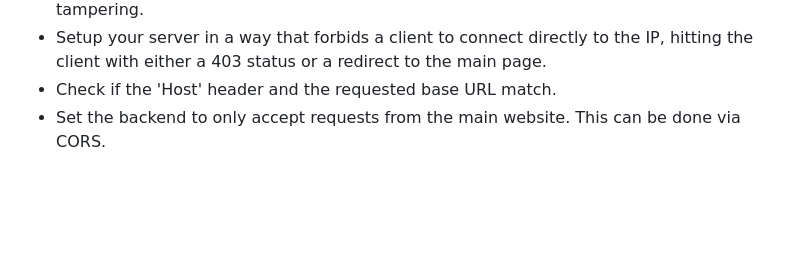
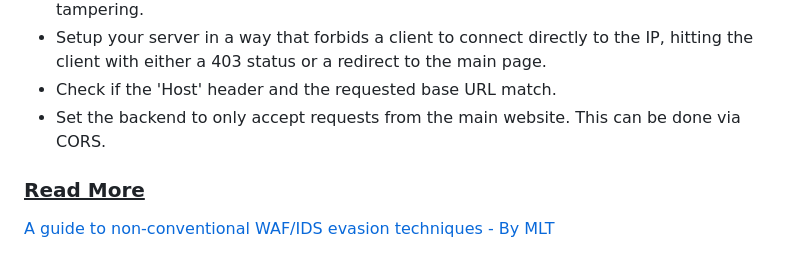
Before and after one commit to databased-index/databased-index.github.io, a Markdown page: posts/firewall.md, the part around the change. Rendered like a GitHub page; blank space fills up the shorter version.

```diff
--- a/posts/firewall.md
+++ b/posts/firewall.md
@@ -163,3 +163,6 @@ To avoid getting your website's origin IP leaked, here are some steps you could
 - Setup your server in a way that forbids a client to connect directly to the IP, hitting the client with either a 403 status or a redirect to the main page.
 - Check if the 'Host' header and the requested base URL match.
 - Set the backend to only accept requests from the main website. This can be done via CORS.
+
+### <ins>Read More</ins>
+[A guide to non-conventional WAF/IDS evasion techniques - By MLT](https://0x80dotblog.wordpress.com/2021/07/24/a-guide-to-non-conventional-waf-ids-evasion-techniques/)
```
